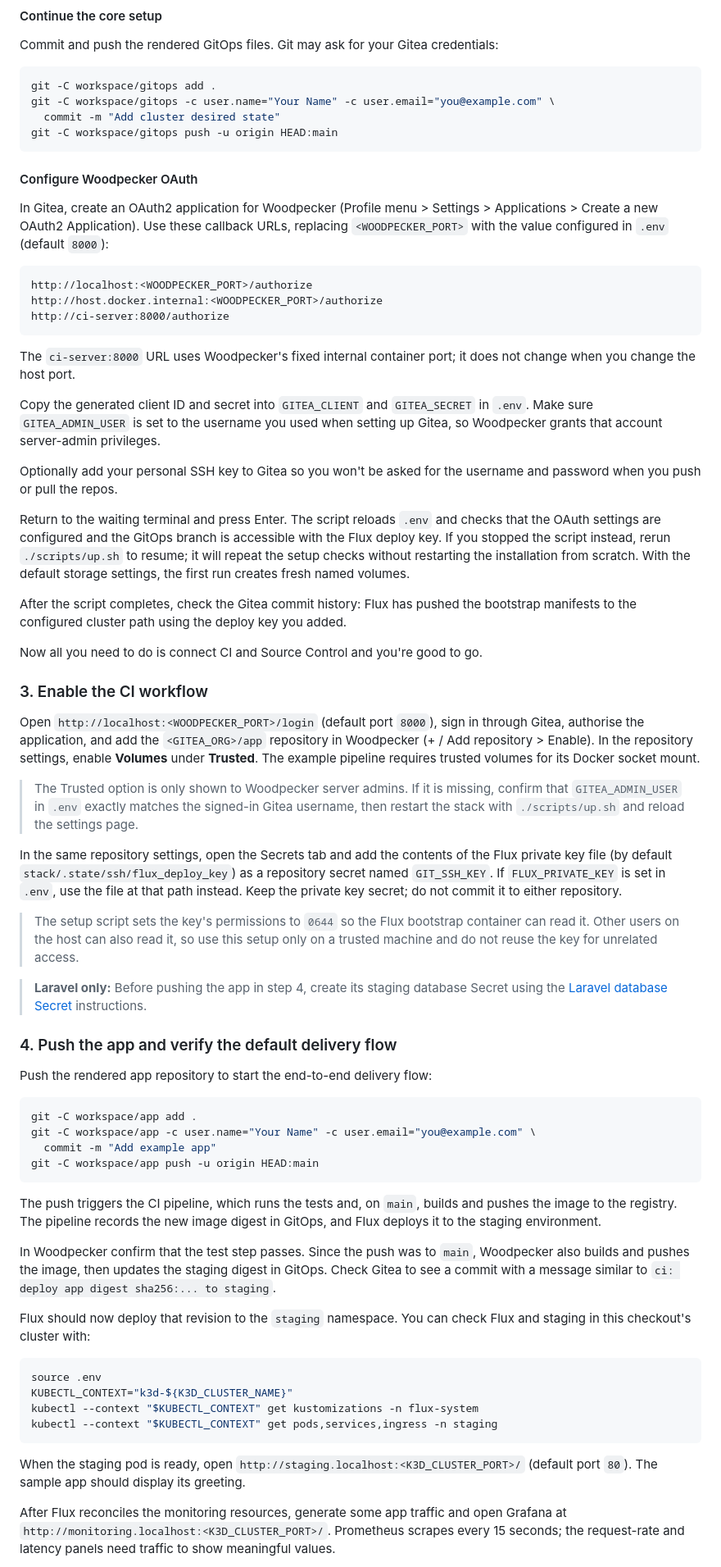
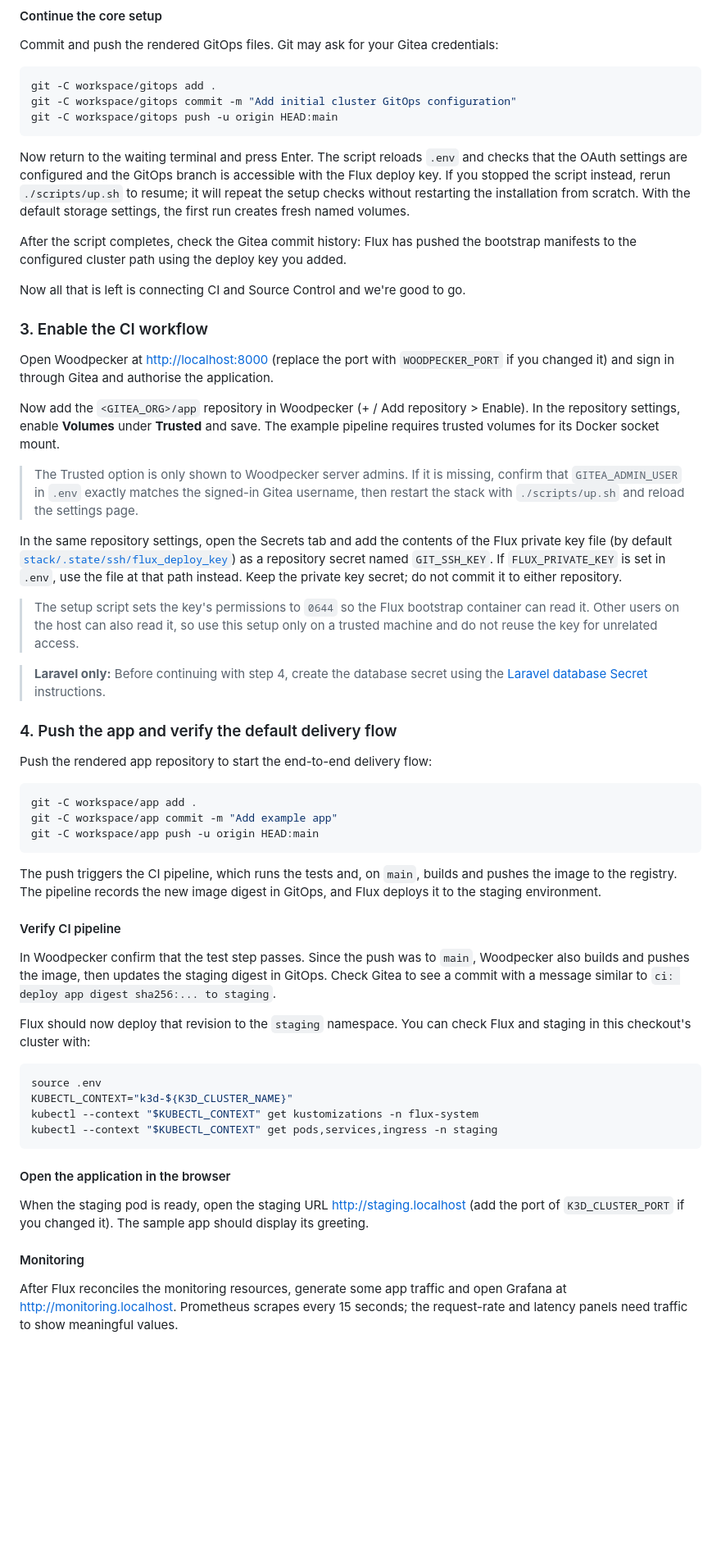
Before and after one commit to virvis-net/modular-devops-stack, a Markdown page: README.md, the part around one of its changes. Shown at 82% size. Rendered like a GitHub page; blank space fills up the shorter version.

````diff
--- a/README.md
+++ b/README.md
@@ -165,36 +190,12 @@ Commit and push the rendered GitOps files. Git may ask for your Gitea credential
 
 ```sh
 git -C workspace/gitops add .
-git -C workspace/gitops -c user.name="Your Name" -c user.email="you@example.com" \
-  commit -m "Add cluster desired state"
+git -C workspace/gitops commit -m "Add initial cluster GitOps configuration"
 git -C workspace/gitops push -u origin HEAD:main
 ```
 
-#### Configure Woodpecker OAuth
-
-In Gitea, create an OAuth2 application for Woodpecker (Profile menu >
-Settings > Applications > Create a new OAuth2 Application). Use these
-callback URLs, replacing `<WOODPECKER_PORT>` with the value configured in
-`.env` (default `8000`):
-
-```text
-http://localhost:<WOODPECKER_PORT>/authorize
-http://host.docker.internal:<WOODPECKER_PORT>/authorize
-http://ci-server:8000/authorize
-```
-
-The `ci-server:8000` URL uses Woodpecker's fixed internal container port; it
-does not change when you change the host port.
-
-Copy the generated client ID and secret into `GITEA_CLIENT` and `GITEA_SECRET`
-in `.env`. Make sure `GITEA_ADMIN_USER` is set to the username you used when
-setting up Gitea, so Woodpecker grants that account server-admin privileges.
-
-Optionally add your personal SSH key to Gitea so you won't be asked for the
-username and password when you push or pull the repos.
-
-Return to the waiting terminal and press Enter. The script reloads `.env` and
-checks that the OAuth settings are configured and the GitOps branch is
+Now return to the waiting terminal and press Enter. The script reloads `.env`
+and checks that the OAuth settings are configured and the GitOps branch is
 accessible with the Flux deploy key. If you stopped the script instead,
 rerun `./scripts/up.sh` to resume; it will repeat the setup checks without
 restarting the installation from scratch. With the default storage settings,
@@ -204,15 +205,17 @@ After the script completes, check the Gitea commit history: Flux has pushed
 the bootstrap manifests to the configured cluster path using the deploy key
 you added.
 
-Now all you need to do is connect CI and Source Control and you're good to go.
+Now all that is left is connecting CI and Source Control and we're good to go.
 
 ### 3. Enable the CI workflow
 
-Open `http://localhost:<WOODPECKER_PORT>/login` (default port `8000`), sign
-in through Gitea, authorise the application, and add the `<GITEA_ORG>/app`
-repository in Woodpecker (+ / Add repository > Enable). In the repository
-settings, enable **Volumes** under **Trusted**. The example pipeline requires
-trusted volumes for its Docker socket mount.
+Open Woodpecker at [http://localhost:8000](http://localhost:8000) (replace the
+port with `WOODPECKER_PORT` if you changed it) and sign in through Gitea and
+authorise the application.
+
+Now add the `<GITEA_ORG>/app` repository in Woodpecker (+ / Add repository >
+Enable). In the repository settings, enable **Volumes** under **Trusted** and
+save. The example pipeline requires trusted volumes for its Docker socket mount.
 
 > The Trusted option is only shown to Woodpecker server admins. If it is missing,
 > confirm that `GITEA_ADMIN_USER` in `.env` exactly matches the signed-in Gitea
@@ -220,7 +223,8 @@ trusted volumes for its Docker socket mount.
 > settings page.
 
 In the same repository settings, open the Secrets tab and add the contents of
-the Flux private key file (by default `stack/.state/ssh/flux_deploy_key`) as a
+the Flux private key file (by default
+[`stack/.state/ssh/flux_deploy_key`](./stack/.state/ssh/flux_deploy_key)) as a
 repository secret named `GIT_SSH_KEY`. If `FLUX_PRIVATE_KEY` is set in `.env`,
 use the file at that path instead. Keep the private key secret; do not commit
 it to either repository.
@@ -229,9 +233,8 @@ it to either repository.
 > container can read it. Other users on the host can also read it, so use this
 > setup only on a trusted machine and do not reuse the key for unrelated access.
 
-> **Laravel only:** Before pushing the app in step 4, create its staging
-> database Secret using the [Laravel database Secret](#laravel-database-secret)
-> instructions.
+> **Laravel only:** Before continuing with step 4, create the database secret
+> using the [Laravel database Secret](#laravel-database-secret) instructions.
 
 ### 4. Push the app and verify the default delivery flow
 
@@ -239,14 +242,15 @@ Push the rendered app repository to start the end-to-end delivery flow:
 
 ```sh
 git -C workspace/app add .
-git -C workspace/app -c user.name="Your Name" -c user.email="you@example.com" \
-  commit -m "Add example app"
+git -C workspace/app commit -m "Add example app"
 git -C workspace/app push -u origin HEAD:main
 ```
 
 The push triggers the CI pipeline, which runs the tests and, on `main`, builds
 and pushes the image to the registry. The pipeline records the new image
 digest in GitOps, and Flux deploys it to the staging environment.
+
+#### Verify CI pipeline
 
 In Woodpecker confirm that the test step passes. Since the push was to `main`,
 Woodpecker also builds and pushes the image, then updates the staging digest
@@ -263,12 +267,17 @@ kubectl --context "$KUBECTL_CONTEXT" get kustomizations -n flux-system
 kubectl --context "$KUBECTL_CONTEXT" get pods,services,ingress -n staging
 ```
 
-When the staging pod is ready, open
-`http://staging.localhost:<K3D_CLUSTER_PORT>/` (default port `80`). The sample
-app should display its greeting.
+#### Open the application in the browser
+
+When the staging pod is ready, open the staging URL
+[http://staging.localhost](http://staging.localhost) (add the port of
+`K3D_CLUSTER_PORT` if you changed it). The sample app should display
+its greeting.
+
+#### Monitoring
 
 After Flux reconciles the monitoring resources, generate some app traffic and
-open Grafana at `http://monitoring.localhost:<K3D_CLUSTER_PORT>/`. Prometheus
-scrapes every 15 seconds; the request-rate and latency panels need traffic to
-show meaningful values.
+open Grafana at [http://monitoring.localhost](http://monitoring.localhost).
+Prometheus scrapes every 15 seconds; the request-rate and latency panels need
+traffic to show meaningful values.
 
````
Also changed, not shown: other parts of README.md (+114 -68 lines), CHANGELOG.md (+4 -0 lines).
